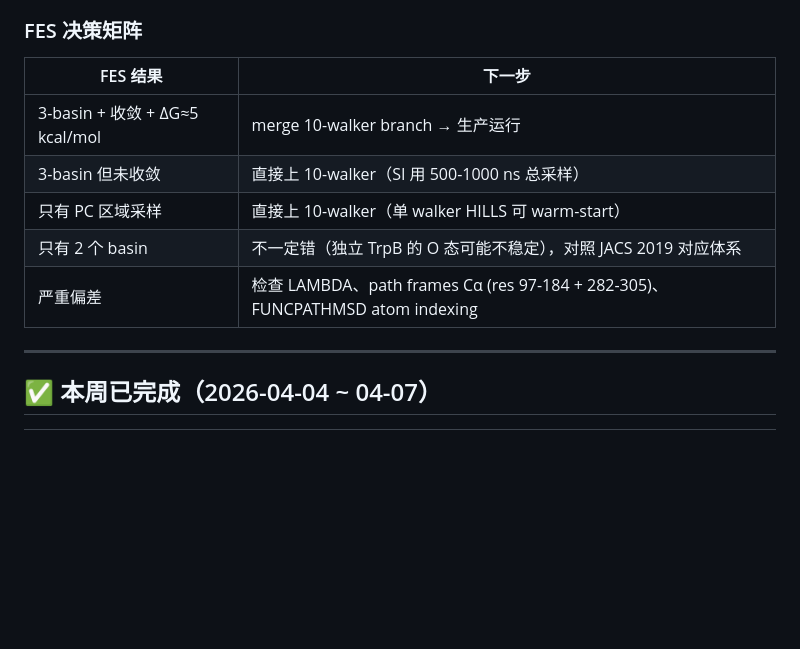
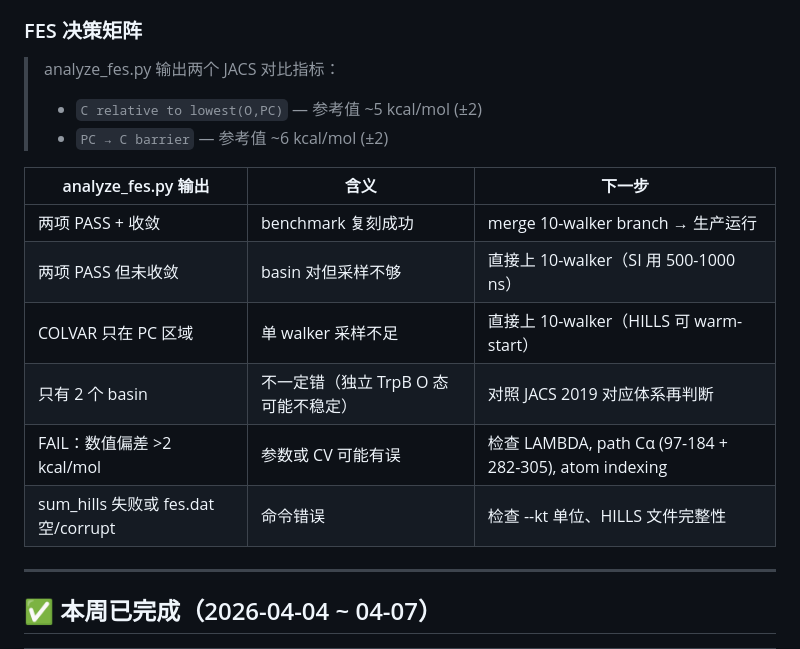
Before and after one commit to alex051107/trpb-metadynamics-replication, a Markdown page: NEXT_ACTIONS.md, the part around one of its changes. Rendered like a GitHub page; blank space fills up the shorter version.

```diff
--- a/NEXT_ACTIONS.md
+++ b/NEXT_ACTIONS.md
@@ -180,13 +226,18 @@ _目前无_
 
 ### FES 决策矩阵
 
-| FES 结果 | 下一步 |
-|---------|--------|
-| 3-basin + 收敛 + ΔG≈5 kcal/mol | merge 10-walker branch → 生产运行 |
-| 3-basin 但未收敛 | 直接上 10-walker（SI 用 500-1000 ns 总采样） |
-| 只有 PC 区域采样 | 直接上 10-walker（单 walker HILLS 可 warm-start） |
-| 只有 2 个 basin | 不一定错（独立 TrpB 的 O 态可能不稳定），对照 JACS 2019 对应体系 |
-| 严重偏差 | 检查 LAMBDA、path frames Cα (res 97-184 + 282-305)、FUNCPATHMSD atom indexing |
+> analyze_fes.py 输出两个 JACS 对比指标：
+> - `C relative to lowest(O,PC)` — 参考值 ~5 kcal/mol (±2)
+> - `PC → C barrier` — 参考值 ~6 kcal/mol (±2)
+
+| analyze_fes.py 输出 | 含义 | 下一步 |
+|---------|--------|--------|
+| 两项 PASS + 收敛 | benchmark 复刻成功 | merge 10-walker branch → 生产运行 |
+| 两项 PASS 但未收敛 | basin 对但采样不够 | 直接上 10-walker（SI 用 500-1000 ns） |
+| COLVAR 只在 PC 区域 | 单 walker 采样不足 | 直接上 10-walker（HILLS 可 warm-start） |
+| 只有 2 个 basin | 不一定错（独立 TrpB O 态可能不稳定） | 对照 JACS 2019 对应体系再判断 |
+| FAIL：数值偏差 >2 kcal/mol | 参数或 CV 可能有误 | 检查 LAMBDA, path Cα (97-184 + 282-305), atom indexing |
+| sum_hills 失败或 fes.dat 空/corrupt | 命令错误 | 检查 --kt 单位、HILLS 文件完整性 |
 
 ---
 
```
Also changed, not shown: other parts of NEXT_ACTIONS.md (+53 -7 lines).
